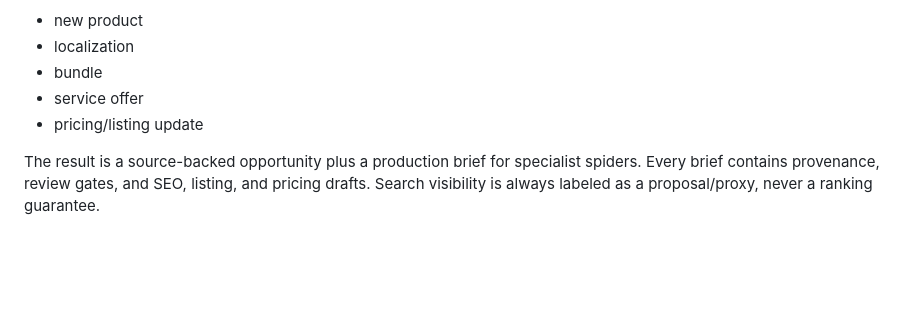
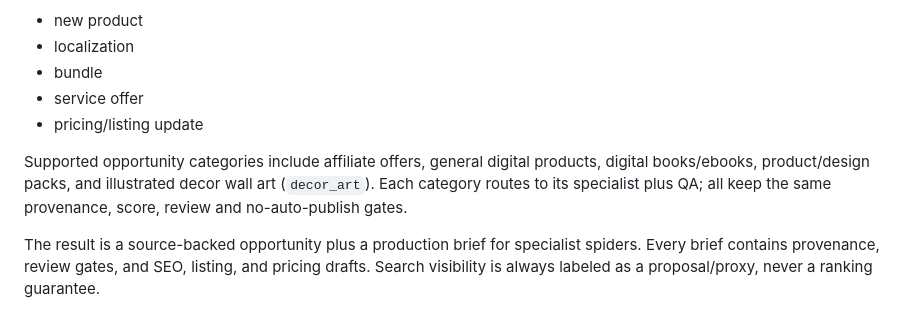
Before and after one commit to maghlifiissam-art/spider-network, a Markdown page: README.md, the part around the change. GitHub-like rendering; blank space fills up the shorter version.

Commit message:
docs: explain Bullet categories
Added details about supported opportunity categories and their handling.

```diff
--- a/README.md
+++ b/README.md
@@ -28,6 +28,8 @@ Bullet Spider accepts Market Spy opportunity-shaped records or other **public, a
 - bundle
 - service offer
 - pricing/listing update
+
+Supported opportunity categories include affiliate offers, general digital products, digital books/ebooks, product/design packs, and illustrated decor wall art (`decor_art`). Each category routes to its specialist plus QA; all keep the same provenance, score, review and no-auto-publish gates.
 
 The result is a source-backed opportunity plus a production brief for specialist spiders. Every brief contains provenance, review gates, and SEO, listing, and pricing drafts. Search visibility is always labeled as a proposal/proxy, never a ranking guarantee.
 
```
